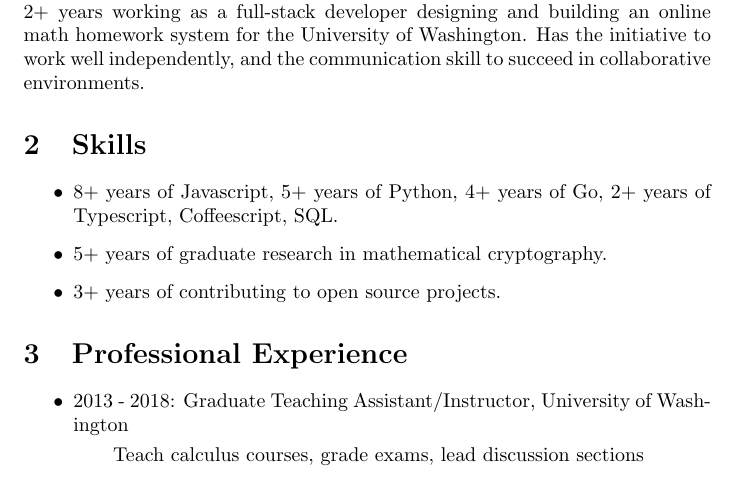
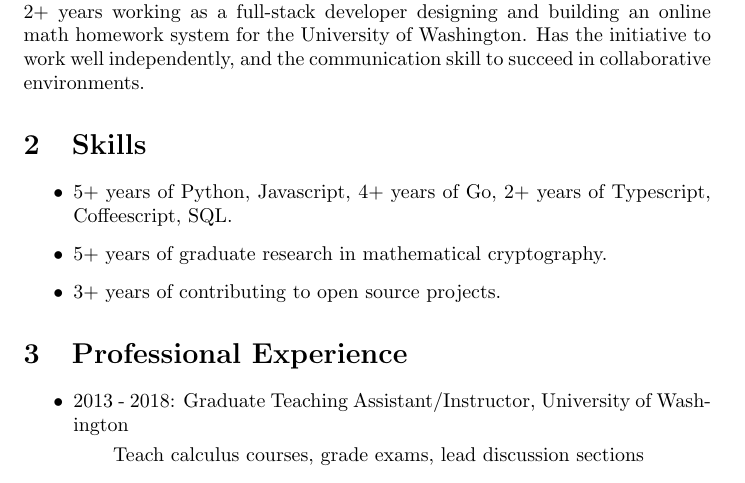
Before and after one commit to tscholl2/mathweb, a LaTeX CV (cv/resume.tex): part of the page, cut so that both start at the same text. Compiled offline with pdfLaTeX.

Commit message:
less javascript emphasis

```diff
--- a/cv/resume.tex
+++ b/cv/resume.tex
@@ -21,7 +21,7 @@
 	\section{Skills}
 
 	\begin{itemize}
-		\item 8+ years of Javascript, 5+ years of Python, 4+ years of Go, 2+ years of Typescript, Coffeescript, SQL.
+		\item 5+ years of Python, Javascript, 4+ years of Go, 2+ years of Typescript, Coffeescript, SQL.
 		\item 5+ years of graduate research in mathematical cryptography.
 		\item 3+ years of contributing to open source projects.
 	\end{itemize}
```
Also changed, not shown: cv/resume.pdf.
